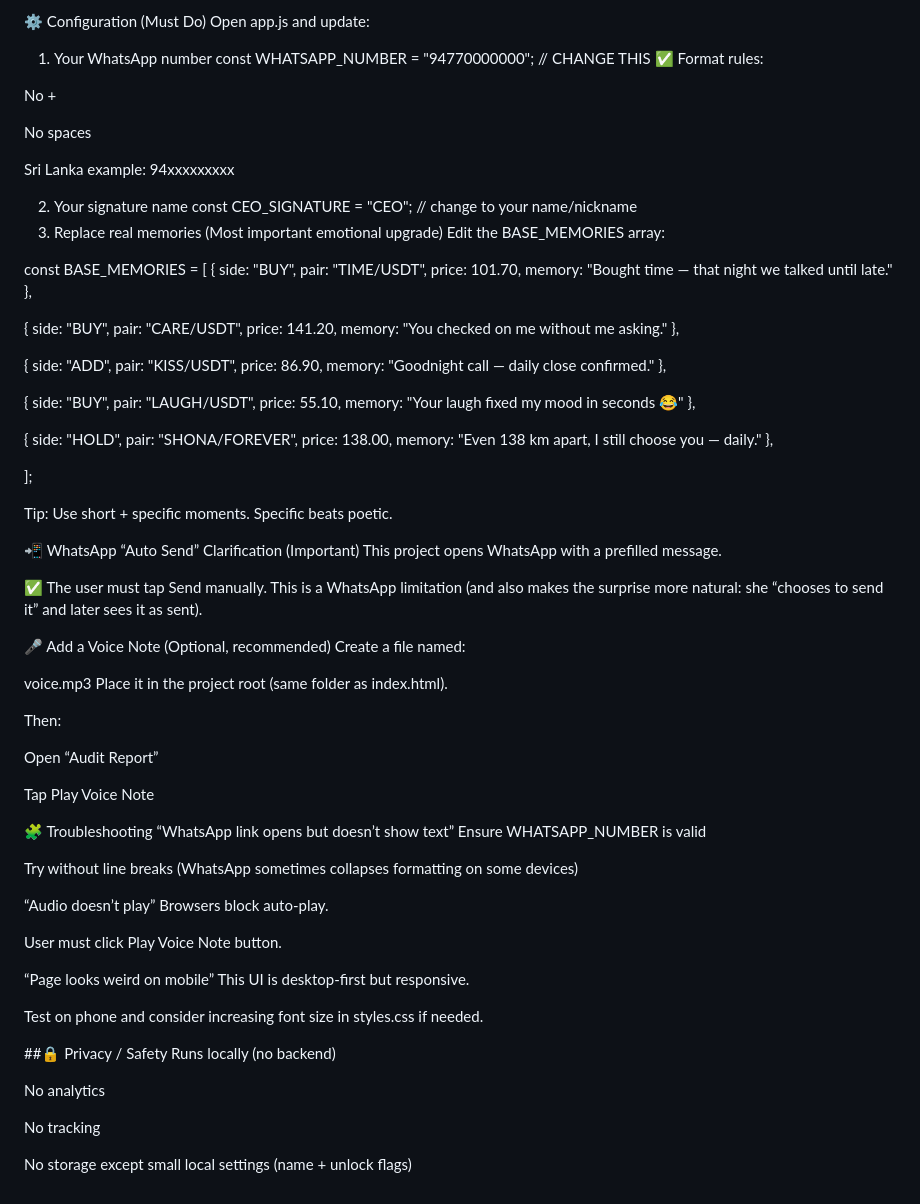
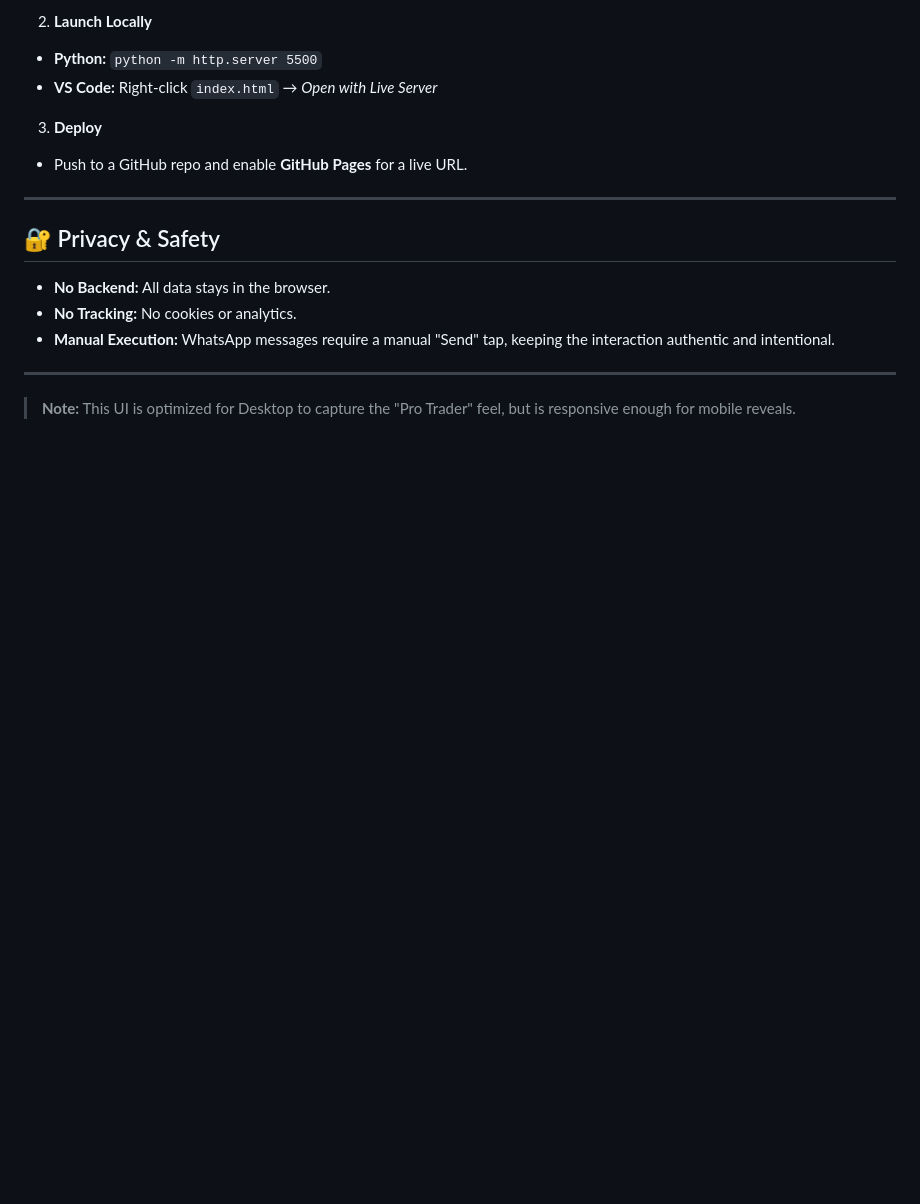
Before and after one commit to nipudarsh/Bae, a Markdown page: README.md, the part around one of its changes. GitHub-like rendering; blank space fills up the shorter version.

Commit message:
Revise README for improved project overview
Updated project description and features for clarity and engagement.

```diff
--- a/README.md
+++ b/README.md
@@ -69,77 +85,22 @@ Right-click index.html → Open with Live Server
 
-⚙️ Configuration (Must Do)
-Open app.js and update:
+2. **Launch Locally**
+* **Python:** `python -m http.server 5500`
+* **VS Code:** Right-click `index.html` → *Open with Live Server*
 
-1) Your WhatsApp number
-const WHATSAPP_NUMBER = "94770000000"; // CHANGE THIS
-✅ Format rules:
 
-No +
+3. **Deploy**
+* Push to a GitHub repo and enable **GitHub Pages** for a live URL.
 
-No spaces
 
-Sri Lanka example: 94xxxxxxxxx
 
-2) Your signature name
-const CEO_SIGNATURE = "CEO"; // change to your name/nickname
-3) Replace real memories (Most important emotional upgrade)
-Edit the BASE_MEMORIES array:
+---
 
-const BASE_MEMORIES = [
-  { side: "BUY",  pair: "TIME/USDT",  price: 101.70, memory: "Bought time — that night we talked until late." },
+## 🔐 Privacy & Safety
 
-  { side: "BUY",  pair: "CARE/USDT",  price: 141.20, memory: "You checked on me without me asking." },
+* **No Backend:** All data stays in the browser.
+* **No Tracking:** No cookies or analytics.
+* **Manual Execution:** WhatsApp messages require a manual "Send" tap, keeping the interaction authentic and intentional.
 
-  { side: "ADD",  pair: "KISS/USDT",  price: 86.90,  memory: "Goodnight call — daily close confirmed." },
+---
 
-  { side: "BUY",  pair: "LAUGH/USDT", price: 55.10,  memory: "Your laugh fixed my mood in seconds 😂" },
-
-  { side: "HOLD", pair: "SHONA/FOREVER", price: 138.00, memory: "Even 138 km apart, I still choose you — daily." },
-
-];
-
-Tip: Use short + specific moments.
-Specific beats poetic.
-
-📲 WhatsApp “Auto Send” Clarification (Important)
-This project opens WhatsApp with a prefilled message.
-
-✅ The user must tap Send manually.
-This is a WhatsApp limitation (and also makes the surprise more natural: she “chooses to send it” and later sees it as sent).
-
-🎤 Add a Voice Note (Optional, recommended)
-Create a file named:
-
-voice.mp3
-Place it in the project root (same folder as index.html).
-
-Then:
-
-Open “Audit Report”
-
-Tap Play Voice Note
-
-🧩 Troubleshooting
-“WhatsApp link opens but doesn’t show text”
-Ensure WHATSAPP_NUMBER is valid
-
-Try without line breaks (WhatsApp sometimes collapses formatting on some devices)
-
-“Audio doesn’t play”
-Browsers block auto-play.
-
-User must click Play Voice Note button.
-
-“Page looks weird on mobile”
-This UI is desktop-first but responsive.
-
-Test on phone and consider increasing font size in styles.css if needed.
-
-##🔒 Privacy / Safety
-Runs locally (no backend)
-
-No analytics
-
-No tracking
-
-No storage except small local settings (name + unlock flags)
+> **Note:** This UI is optimized for Desktop to capture the "Pro Trader" feel, but is responsive enough for mobile reveals.
```
Also changed, not shown: other parts of README.md (+64 -48 lines).
